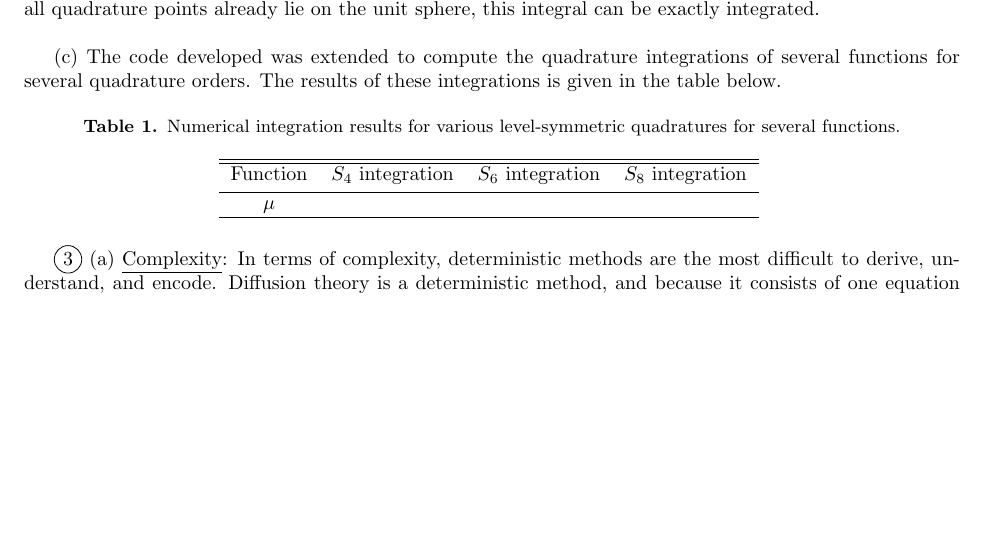
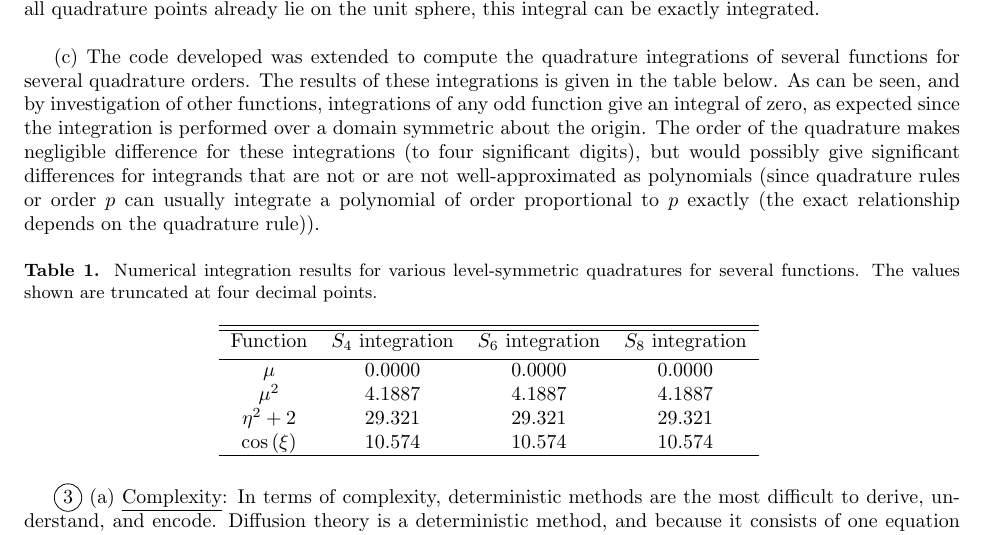
Before and after one commit to aprilnovak/NE255, a LaTeX problem sheet (HW3/HW3.tex): part of page 4 of 7, cut so that both start at the same text, the shorter picture padded with empty space. Compiled offline with pdfLaTeX.

Commit message:
Added additional functions for integration.

```diff
--- a/HW3/HW3.tex
+++ b/HW3/HW3.tex
@@ -271,16 +271,19 @@ However, the integration in Eq. \eqref{eq:Sn} assumes that the weights are norma
 
 (b) With \(S_6\) quadrature, a value of \(4\pi\) is again obtained. Hence, for this simple integration, again because all quadrature points already lie on the unit sphere, this integral can be exactly integrated.\newline
 
-(c) The code developed was extended to compute the quadrature integrations of several functions for several quadrature orders. The results of these integrations is given in the table below.
+(c) The code developed was extended to compute the quadrature integrations of several functions for several quadrature orders. The results of these integrations is given in the table below. As can be seen, and by investigation of other functions, integrations of any odd function give an integral of zero, as expected since the integration is performed over a domain symmetric about the origin. The order of the quadrature makes negligible difference for these integrations (to four significant digits), but would possibly give significant differences for integrands that are not or are not well-approximated as polynomials (since quadrature rules or order \(p\) can usually integrate a polynomial of order proportional to \(p\) exactly (the exact relationship depends on the quadrature rule)).
 
 \begin{table}[H]
-\caption{Numerical integration results for various level-symmetric quadratures for several functions.}
+\caption{Numerical integration results for various level-symmetric quadratures for several functions. The values shown are truncated at four decimal points.}
 \centering
 \begin{tabular}{c c c c}
 \hline\hline
 Function & \(S_4\) integration & \(S_6\) integration & \(S_8\) integration\\ [0.5ex]
 \hline
-\(\mu\) & \\
+\(\mu\) 		& 0.0000 	& 0.0000 	& 0.0000\\
+\(\mu^2\)		& 4.1887	& 4.1887	& 4.1887\\
+\(\eta^2+2\)	& 29.321	& 29.321	& 29.321\\
+\(\cos{(\xi)}\)	& 10.574	& 10.574	& 10.574\\
 \hline
 \end{tabular}
 \label{table:3}
```
Also changed, not shown: 1 other file.
